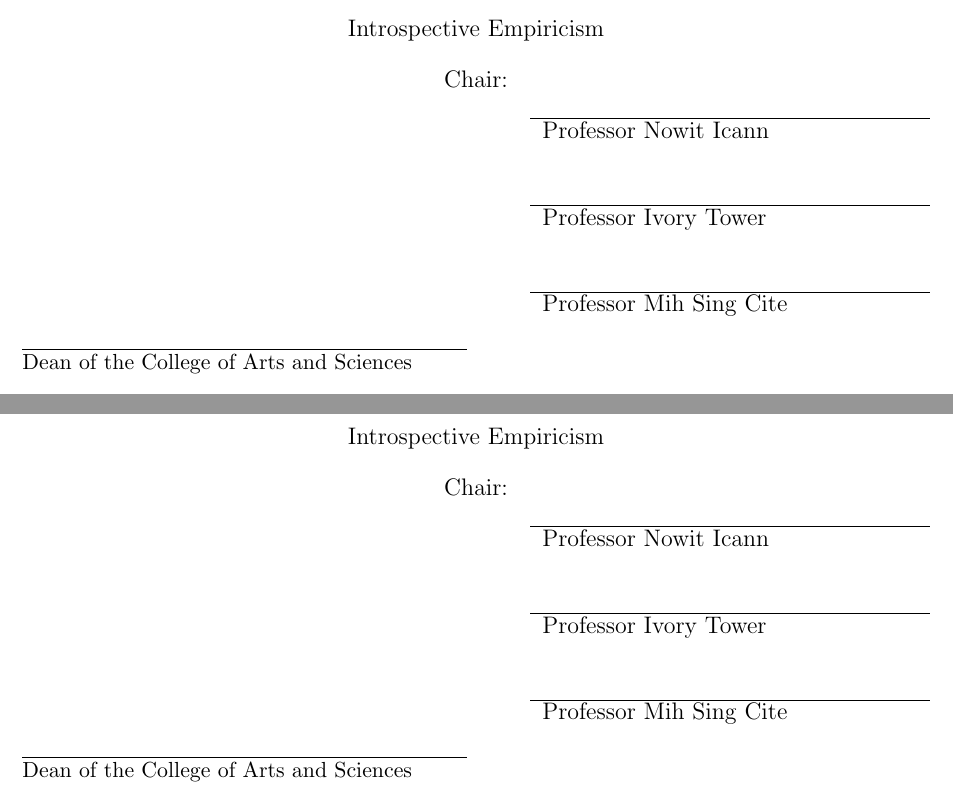
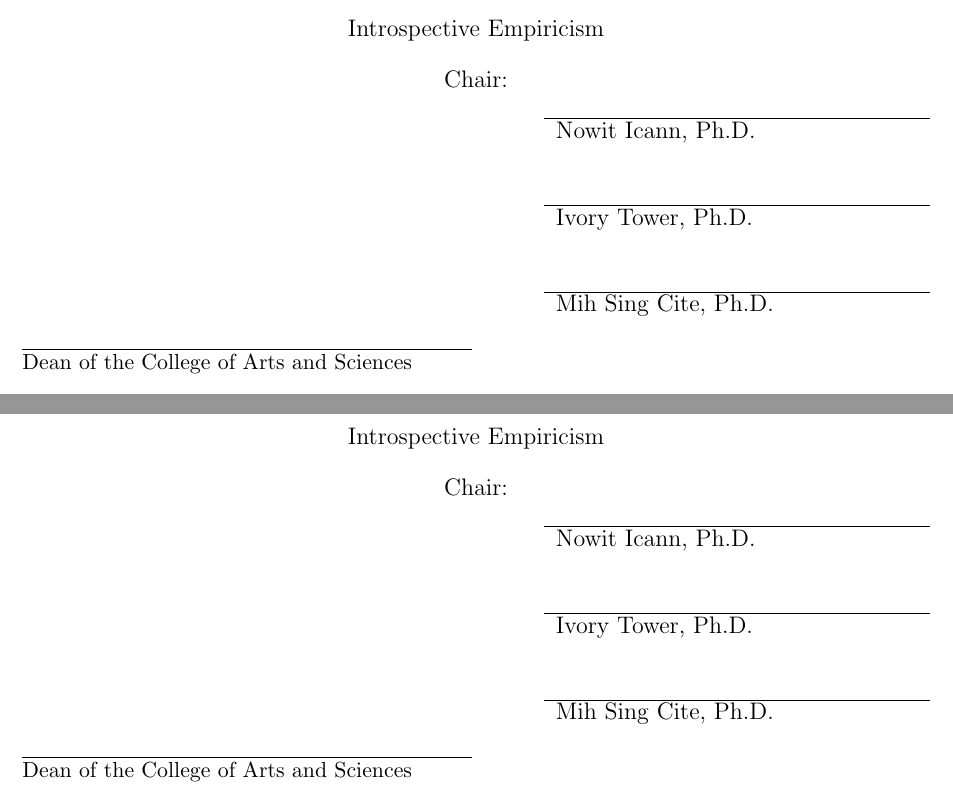
Before and after one commit to dcgerard/authesis, a LaTeX thesis (autest.tex): two parts of pages 1 and 2 of 23, joined at a grey line, cut so that both start at the same text. Compiled offline with pdfLaTeX.

Commit message:
they want phd, not prof

```diff
--- a/autest.tex
+++ b/autest.tex
@@ -70,9 +70,9 @@ AS AN INVERTED PYRAMID}
 \author{Will U. Finnish}
 \degreeyear{2525}
 \degree{Doctor of Philosophy}
-\chair{Professor Nowit Icann}
-\secondreader{Professor Ivory Tower}
-\thirdreader{Professor Mih Sing Cite}
+\chair{Nowit Icann, Ph.D.}
+\secondreader{Ivory Tower, Ph.D.}
+\thirdreader{Mih Sing Cite, Ph.D.}
 % Here ^ we define a fourth reader, but it will not
 % display until you make documented changes to authesis.cls
 % Also, you may need to use 10pt font with more readers.
```
